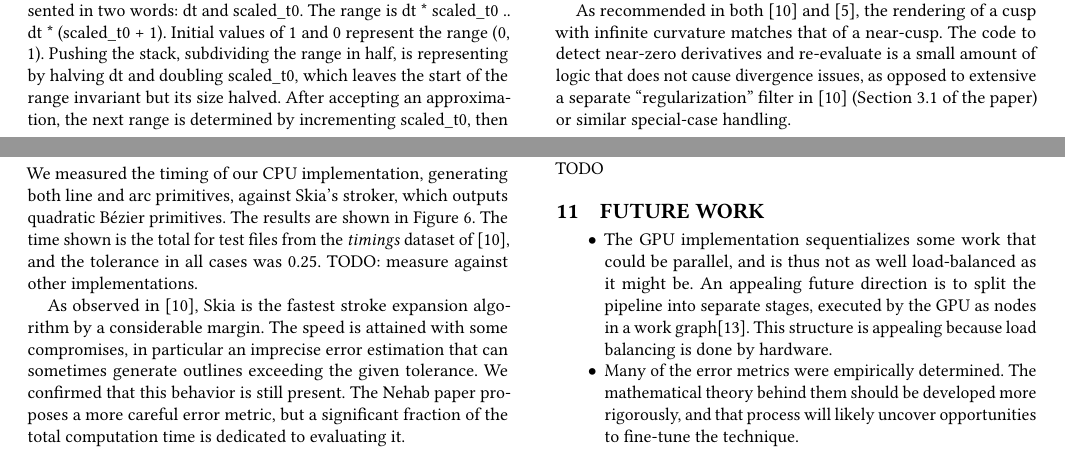
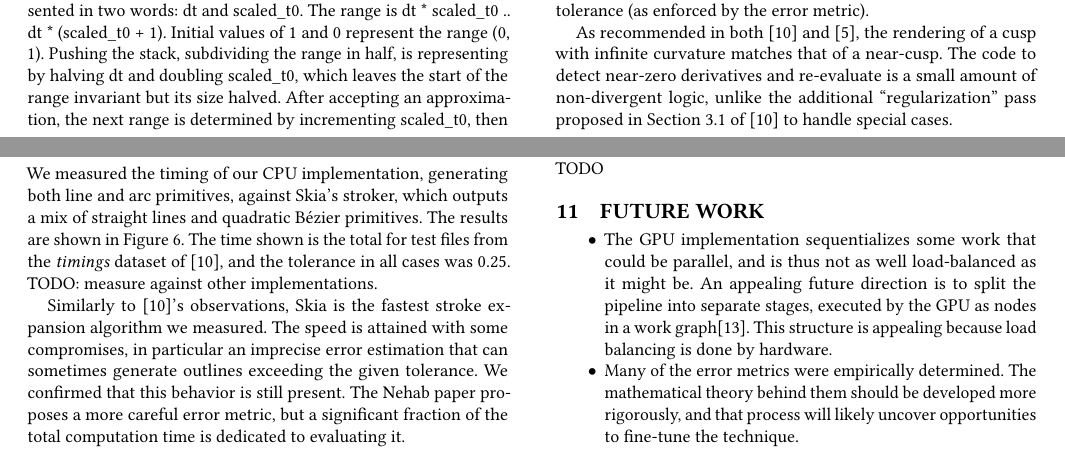
Before and after one commit to linebender/gpu-stroke-expansion-paper, a LaTeX paper (paper.tex): two parts of pages 6 and 8 of 9, joined at a grey line, cut so that both start at the same text. The pictures show the PDF file paper.pdf that the author committed with the source.

Commit message:
Address review feedback
A few small nits.

```diff
--- a/paper.tex
+++ b/paper.tex
@@ -320,7 +320,7 @@ In practice, when rendering a cubic Bézier with a cusp, the region near the cus
     \label{fig:cusp_rendering}
 \end{figure}
 
-As recommended in both \cite{Nehab2020} and \cite{Kilgard2020}, the rendering of a cusp with infinite curvature matches that of a near-cusp. The code to detect near-zero derivatives and re-evaluate is a small amount of logic that does not cause divergence issues, as opposed to extensive a separate ``regularization'' filter in \cite{Nehab2020} (Section 3.1 of the paper) or similar special-case handling.
+As recommended in both \cite{Nehab2020} and \cite{Kilgard2020}, the rendering of a cusp with infinite curvature matches that of a near-cusp. The code to detect near-zero derivatives and re-evaluate is a small amount of non-divergent logic, unlike the additional ``regularization'' pass proposed in Section 3.1 of \cite{Nehab2020} to handle special cases.
 
 \section{GPU Implementation}
 
@@ -434,5 +434,5 @@ We measured the timing of our CPU implementation, generating both line and arc p
 
-As observed in \cite{Nehab2020}, Skia is the fastest stroke expansion algorithm by a considerable margin. The speed is attained with some compromises, in particular an imprecise error estimation that can sometimes generate outlines exceeding the given tolerance. We confirmed that this behavior is still present. The Nehab paper proposes a more careful error metric, but a significant fraction of the total computation time is dedicated to evaluating it.
+Similarly to \cite{Nehab2020}'s observations, Skia is the fastest stroke expansion algorithm we measured. The speed is attained with some compromises, in particular an imprecise error estimation that can sometimes generate outlines exceeding the given tolerance. We confirmed that this behavior is still present. The Nehab paper proposes a more careful error metric, but a significant fraction of the total computation time is dedicated to evaluating it.
 
 \begin{figure}
     \includegraphics[scale=0.6]{timings}
```
Also changed, not shown: paper.pdf, paper.tex (2 more changed lines).
